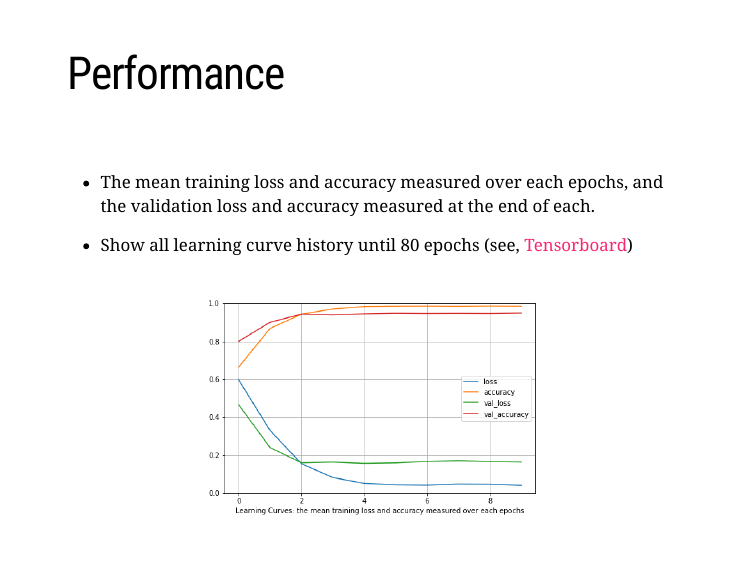
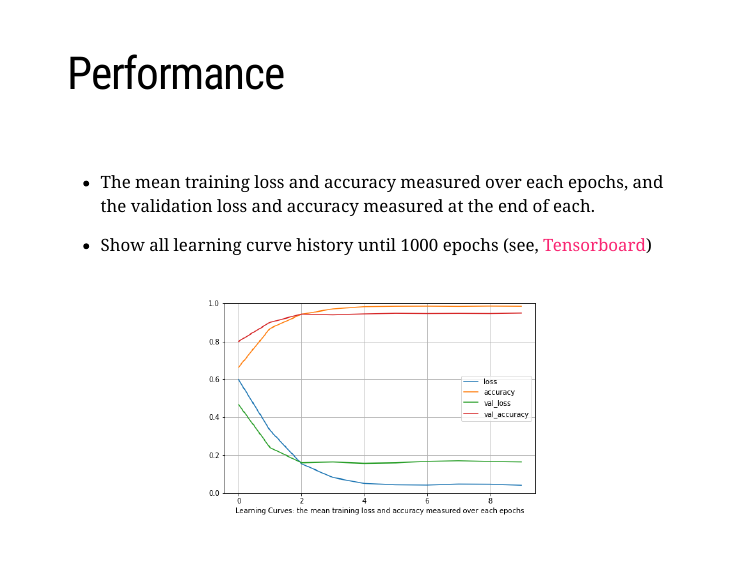
Before and after one commit to davidycliao/pork-barrel-messeges, an R Markdown document (slides/slides.Rmd): page 11 of 23. The pictures show the slides in the output file slides/slides.html that the author committed with the source; the slides are laid out offline by our stand-in for remark.js, each with all of its steps uncovered, in fonts that may differ from those the slides ask for, and without slide numbers, shadows or browser add-ons; a font, style sheet, LaTeX package, included part or bibliography that could not be used is replaced or left out.

Commit message:
add 1000 epochs

````diff
--- a/slides/slides.Rmd
+++ b/slides/slides.Rmd
@@ -233,7 +233,7 @@ name:cnn-model
 knitr::include_graphics("./images/cnn.png")
 ```
 
-- The actual graph in [Tensorboard](https://tensorboard.dev/experiment/D82LowP3TWGwWiL0NYcXLA/#graphs&run=20210709-125209%2Ftrain).
+- The actual graph in [Tensorboard](https://tensorboard.dev/experiment/2Jm6GKexQiKaLyUz5uKSzg/#graphs&run=20210709-125209%2Ftrain).
 ---
 layout: true
 # Performance
@@ -244,7 +244,7 @@ name:performance
 
 - The mean training loss and accuracy measured over each epochs, and the validation loss and accuracy measured at the end of each.
 
-- Show all learning curve history until 80 epochs (see, [Tensorboard](https://tensorboard.dev/experiment/D82LowP3TWGwWiL0NYcXLA/#scalars))
+- Show all learning curve history until 1000 epochs (see, [Tensorboard](https://tensorboard.dev/experiment/2Jm6GKexQiKaLyUz5uKSzg/#scalars))
 
 ```{r echo = F, out.width = "65%"}
 knitr::include_graphics("./images/learning_curves.png")
````
Also changed, not shown: slides/slides.html, 2 other files.
